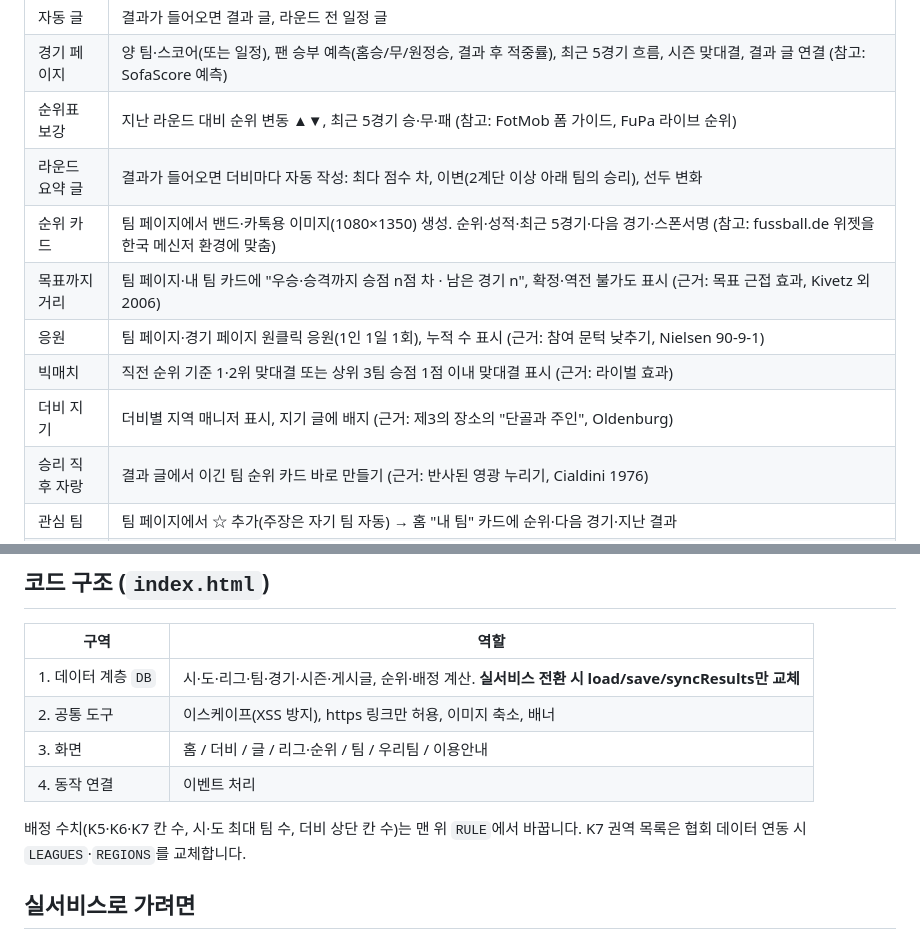
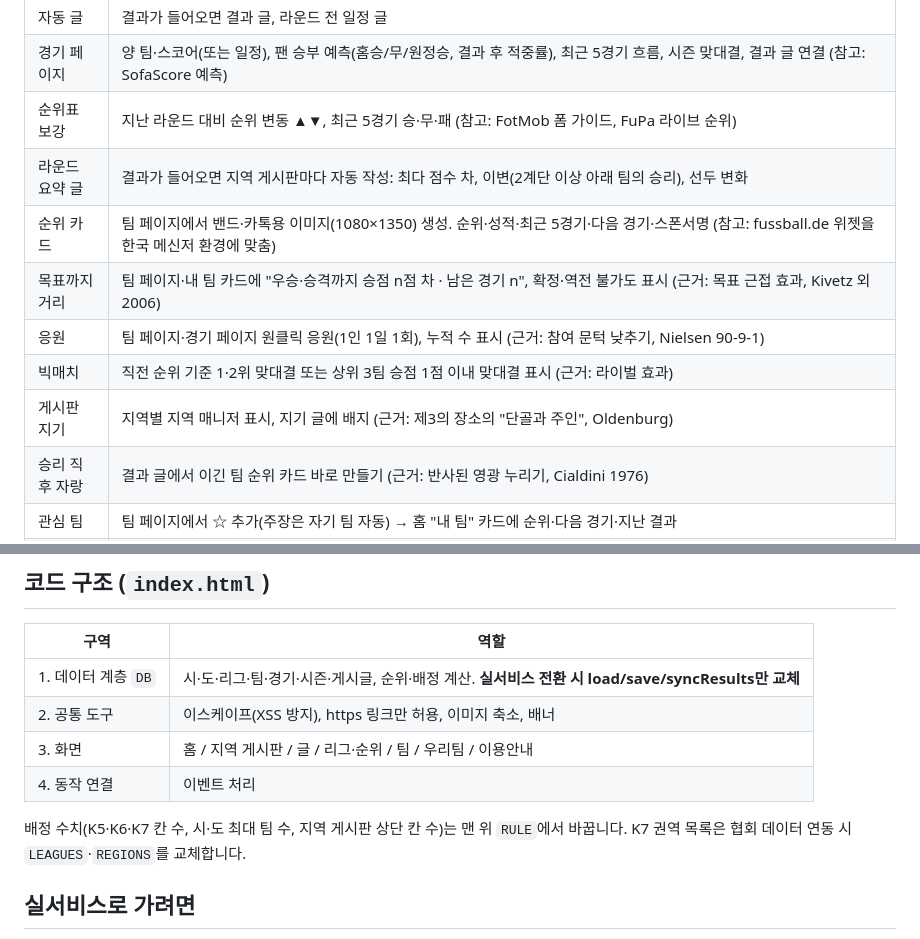
Before and after one commit to 9406161/ETS, a Markdown page: README.md, 2 parts joined by grey strips. Drawn GitHub-style.

Commit message:
README 용어 정리
Co-Authored-By: Claude Opus 5.5 <noreply@anthropic.com>
Claude-Session: https://claude.ai/code/session_01Gh6Mt27iWQTNzwJdoEDLcS

```diff
--- a/README.md
+++ b/README.md
@@ -37,12 +37,12 @@
 | 자동 글 | 결과가 들어오면 결과 글, 라운드 전 일정 글 |
 | 경기 페이지 | 양 팀·스코어(또는 일정), 팬 승부 예측(홈승/무/원정승, 결과 후 적중률), 최근 5경기 흐름, 시즌 맞대결, 결과 글 연결 (참고: SofaScore 예측) |
 | 순위표 보강 | 지난 라운드 대비 순위 변동 ▲▼, 최근 5경기 승·무·패 (참고: FotMob 폼 가이드, FuPa 라이브 순위) |
-| 라운드 요약 글 | 결과가 들어오면 더비마다 자동 작성: 최다 점수 차, 이변(2계단 이상 아래 팀의 승리), 선두 변화 |
+| 라운드 요약 글 | 결과가 들어오면 지역 게시판마다 자동 작성: 최다 점수 차, 이변(2계단 이상 아래 팀의 승리), 선두 변화 |
 | 순위 카드 | 팀 페이지에서 밴드·카톡용 이미지(1080×1350) 생성. 순위·성적·최근 5경기·다음 경기·스폰서명 (참고: fussball.de 위젯을 한국 메신저 환경에 맞춤) |
 | 목표까지 거리 | 팀 페이지·내 팀 카드에 "우승·승격까지 승점 n점 차 · 남은 경기 n", 확정·역전 불가도 표시 (근거: 목표 근접 효과, Kivetz 외 2006) |
 | 응원 | 팀 페이지·경기 페이지 원클릭 응원(1인 1일 1회), 누적 수 표시 (근거: 참여 문턱 낮추기, Nielsen 90-9-1) |
 | 빅매치 | 직전 순위 기준 1·2위 맞대결 또는 상위 3팀 승점 1점 이내 맞대결 표시 (근거: 라이벌 효과) |
-| 더비 지기 | 더비별 지역 매니저 표시, 지기 글에 배지 (근거: 제3의 장소의 "단골과 주인", Oldenburg) |
+| 게시판 지기 | 지역별 지역 매니저 표시, 지기 글에 배지 (근거: 제3의 장소의 "단골과 주인", Oldenburg) |
 | 승리 직후 자랑 | 결과 글에서 이긴 팀 순위 카드 바로 만들기 (근거: 반사된 영광 누리기, Cialdini 1976) |
 | 관심 팀 | 팀 페이지에서 ☆ 추가(주장은 자기 팀 자동) → 홈 "내 팀" 카드에 순위·다음 경기·지난 결과 |
 | 팀 | 팀 페이지(리그 순위·성적·다음 경기·경기 결과·우승/승격 기록·소개·연락처), 공간 꾸미기(배너·문구·링크) |
@@ -60,10 +60,10 @@
 |---|---|
 | 1. 데이터 계층 `DB` | 시·도·리그·팀·경기·시즌·게시글, 순위·배정 계산. **실서비스 전환 시 load/save/syncResults만 교체** |
 | 2. 공통 도구 | 이스케이프(XSS 방지), https 링크만 허용, 이미지 축소, 배너 |
-| 3. 화면 | 홈 / 더비 / 글 / 리그·순위 / 팀 / 우리팀 / 이용안내 |
+| 3. 화면 | 홈 / 지역 게시판 / 글 / 리그·순위 / 팀 / 우리팀 / 이용안내 |
 | 4. 동작 연결 | 이벤트 처리 |
 
-배정 수치(K5·K6·K7 칸 수, 시·도 최대 팀 수, 더비 상단 칸 수)는 맨 위 `RULE`에서 바꿉니다. K7 권역 목록은 협회 데이터 연동 시 `LEAGUES`·`REGIONS`를 교체합니다.
+배정 수치(K5·K6·K7 칸 수, 시·도 최대 팀 수, 지역 게시판 상단 칸 수)는 맨 위 `RULE`에서 바꿉니다. K7 권역 목록은 협회 데이터 연동 시 `LEAGUES`·`REGIONS`를 교체합니다.
 
 ## 실서비스로 가려면
 
```
